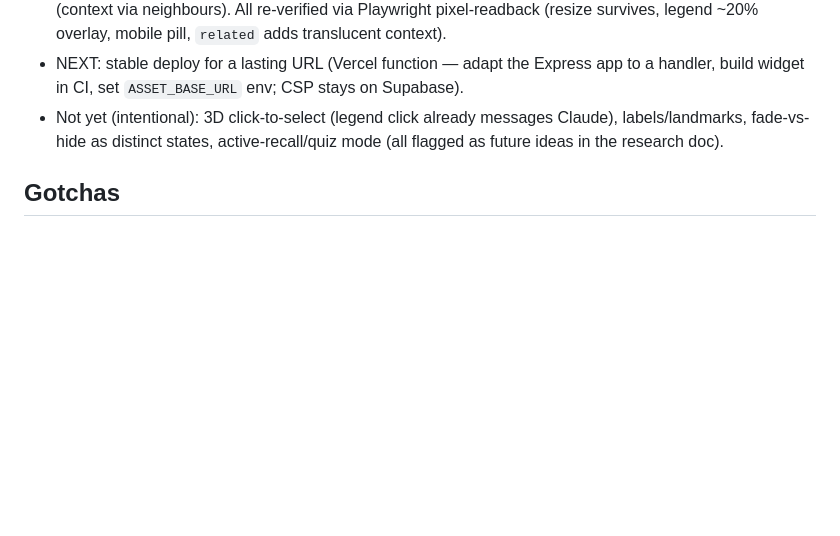
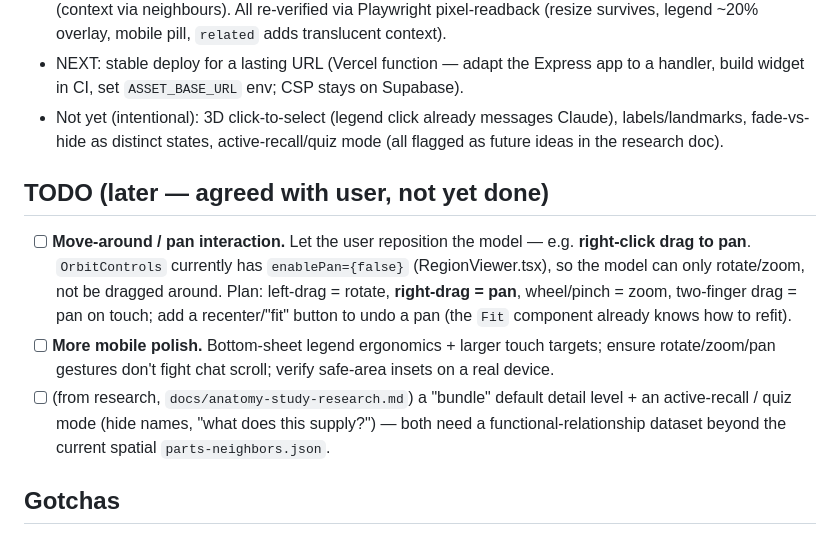
Before and after one commit to pitfa19/anatomed-mcp, a Markdown page: CLAUDE.md, the part around the change. Drawn GitHub-style; blank space fills up the shorter version.

```diff
--- a/CLAUDE.md
+++ b/CLAUDE.md
@@ -68,6 +68,12 @@ without the MCP handshake (used for Playwright pixel verification).
   labels/landmarks, fade-vs-hide as distinct states, active-recall/quiz mode (all
   flagged as future ideas in the research doc).
 
+## TODO (later — agreed with user, not yet done)
+
+- [ ] **Move-around / pan interaction.** Let the user reposition the model — e.g. **right-click drag to pan**. `OrbitControls` currently has `enablePan={false}` (RegionViewer.tsx), so the model can only rotate/zoom, not be dragged around. Plan: left-drag = rotate, **right-drag = pan**, wheel/pinch = zoom, two-finger drag = pan on touch; add a recenter/"fit" button to undo a pan (the `Fit` component already knows how to refit).
+- [ ] **More mobile polish.** Bottom-sheet legend ergonomics + larger touch targets; ensure rotate/zoom/pan gestures don't fight chat scroll; verify safe-area insets on a real device.
+- [ ] (from research, `docs/anatomy-study-research.md`) a "bundle" default detail level + an active-recall / quiz mode (hide names, "what does this supply?") — both need a functional-relationship dataset beyond the current spatial `parts-neighbors.json`.
+
 ## Gotchas
 
 - Server (`npm run start`) is **not** watch mode — restart after editing `src/**`. Widget changes need `npm run build:widget`.
```
Also changed, not shown: README.md (+7 -0 lines).
